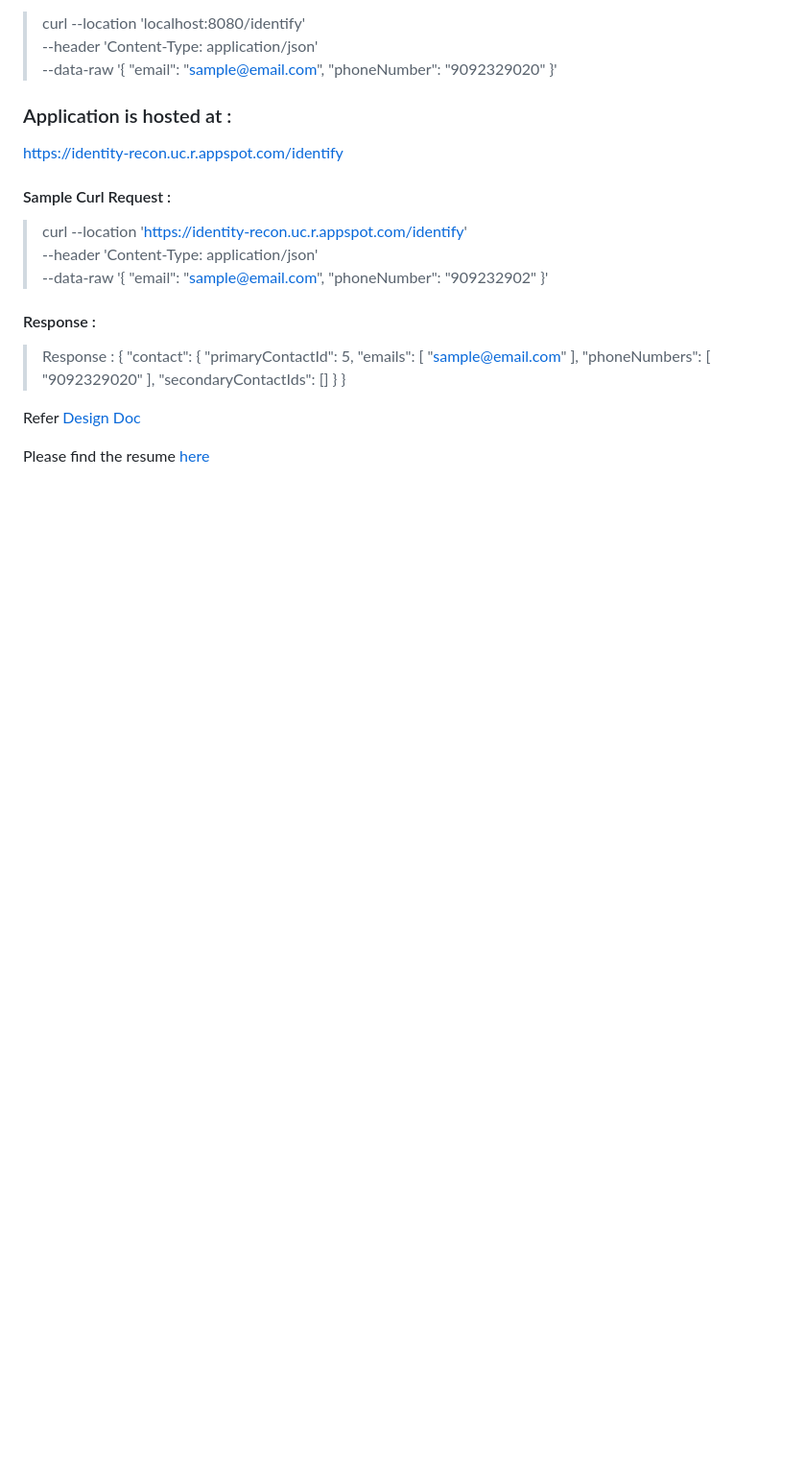
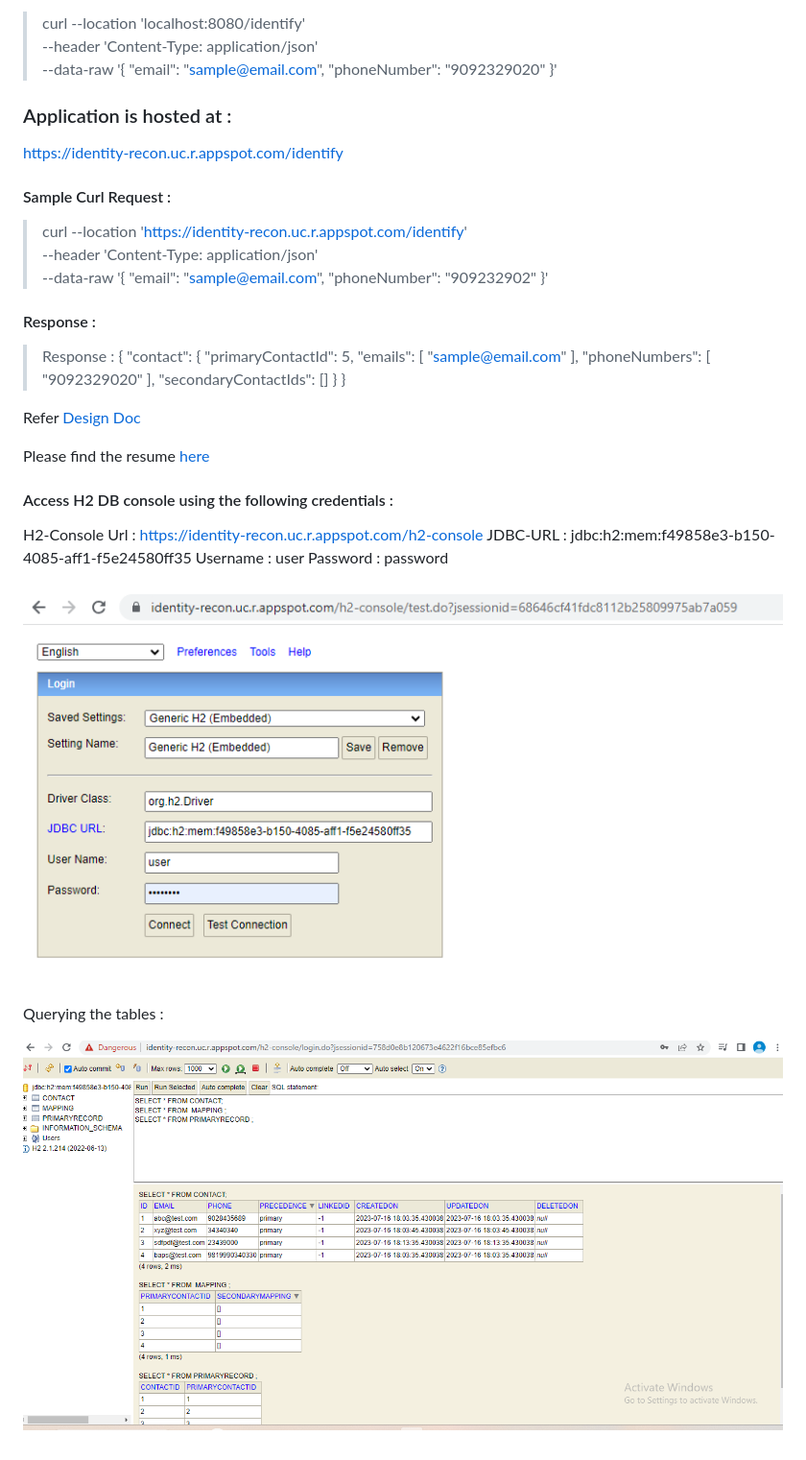
Before and after one commit to nikhilt1933/IdentityReconciliation, a Markdown page: README.md, the part around the change. Shown: that part at 96% size. GitHub-like rendering; pictures changed too: img.png (added), img_2.png (added); blank space fills up the shorter version.

Commit message:
added h2 console login credentials and sample screenshots

```diff
--- a/README.md
+++ b/README.md
@@ -47,3 +47,17 @@ https://identity-recon.uc.r.appspot.com/identify
 Refer [Design Doc](https://docs.google.com/document/d/1px8OgY_2Lt3jMLxIq18xnPK75ZAOCI-HU3YIHoRW_Sc/edit?usp=sharing)
 
 Please find the resume [here](https://drive.google.com/file/d/1YQqZfcwZO6-8cyhZJ2gZNFChNOgPy_PF/view?usp=sharing)
+
+###
+#### Access H2 DB console using the following credentials :
+H2-Console Url : https://identity-recon.uc.r.appspot.com/h2-console
+JDBC-URL : jdbc:h2:mem:f49858e3-b150-4085-aff1-f5e24580ff35
+Username : user
+Password : password
+
+#####
+![img_2.png](img_2.png)
+###
+Querying the tables :
+
+![img.png](img.png)
```
Also changed, not shown: img_1.png (added).
